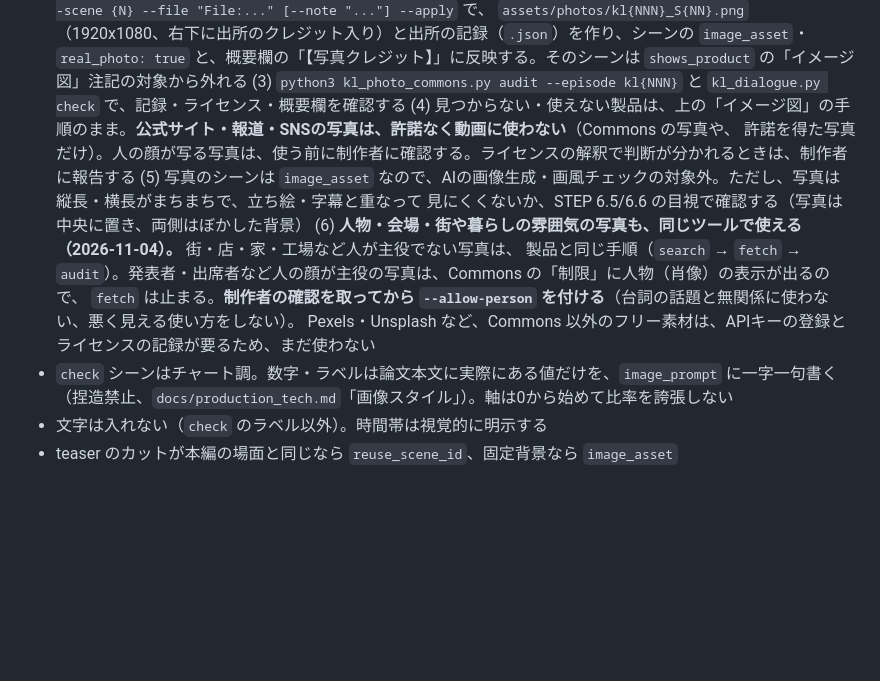
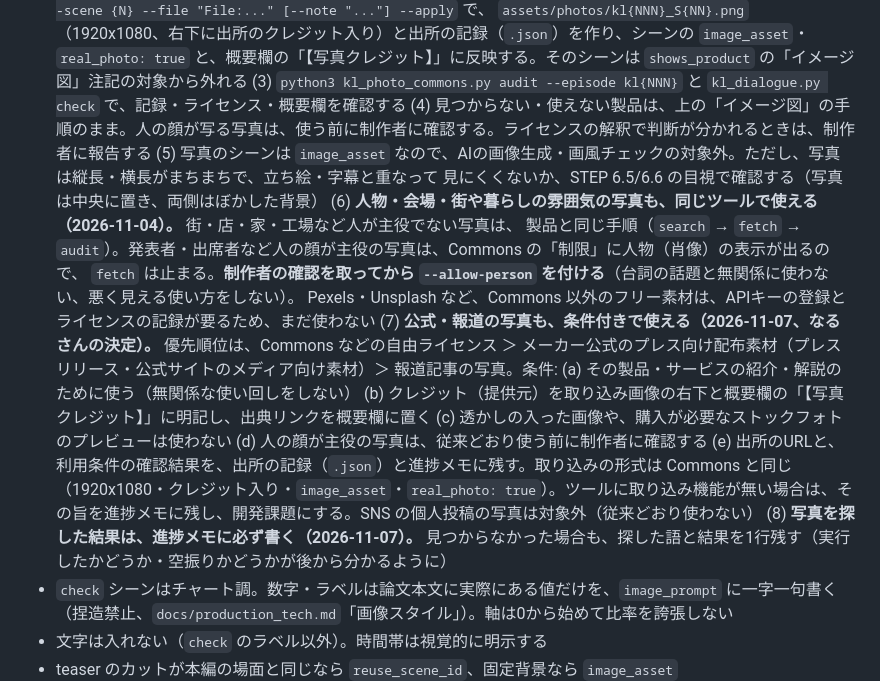
Before and after one commit to narunakajima/kagaku-life, a Markdown page: .claude/commands/kl-new.md, the part around the change. Rendered like a GitHub page; blank space fills up the shorter version.

Commit message:
docs: KL写真ルール改定（公式・報道写真を条件付きで許可、探索結果を進捗メモに記録）2026-11-07 ユーザー決定、Muse 直接反映

```diff
--- a/.claude/commands/kl-new.md
+++ b/.claude/commands/kl-new.md
@@ -859,14 +859,16 @@ kl031〜kl048 の18話で、沙織の判定は12話が後ろ向きの札（ま
   `assets/photos/kl{NNN}_S{NN}.png`（1920x1080、右下に出所のクレジット入り）と出所の記録（`.json`）を作り、シーンの
   `image_asset`・`real_photo: true` と、概要欄の「【写真クレジット】」に反映する。そのシーンは `shows_product` の「イメージ図」注記の対象から外れる
   (3) `python3 kl_photo_commons.py audit --episode kl{NNN}` と `kl_dialogue.py check` で、記録・ライセンス・概要欄を確認する
-  (4) 見つからない・使えない製品は、上の「イメージ図」の手順のまま。**公式サイト・報道・SNSの写真は、許諾なく動画に使わない**（Commons の写真や、
-  許諾を得た写真だけ）。人の顔が写る写真は、使う前に制作者に確認する。ライセンスの解釈で判断が分かれるときは、制作者に報告する
+  (4) 見つからない・使えない製品は、上の「イメージ図」の手順のまま。人の顔が写る写真は、使う前に制作者に確認する。ライセンスの解釈で判断が分かれるときは、制作者に報告する
   (5) 写真のシーンは `image_asset` なので、AIの画像生成・画風チェックの対象外。ただし、写真は縦長・横長がまちまちで、立ち絵・字幕と重なって
   見にくくないか、STEP 6.5/6.6 の目視で確認する（写真は中央に置き、両側はぼかした背景）
   (6) **人物・会場・街や暮らしの雰囲気の写真も、同じツールで使える（2026-11-04）。** 街・店・家・工場など人が主役でない写真は、
   製品と同じ手順（`search` → `fetch` → `audit`）。発表者・出席者など人の顔が主役の写真は、Commons の「制限」に人物（肖像）の表示が出るので、
   `fetch` は止まる。**制作者の確認を取ってから `--allow-person` を付ける**（台詞の話題と無関係に使わない、悪く見える使い方をしない）。
   Pexels・Unsplash など、Commons 以外のフリー素材は、APIキーの登録とライセンスの記録が要るため、まだ使わない
+  (7) **公式・報道の写真も、条件付きで使える（2026-11-07、なるさんの決定）。** 優先順位は、Commons などの自由ライセンス ＞ メーカー公式のプレス向け配布素材（プレスリリース・公式サイトのメディア向け素材）＞ 報道記事の写真。条件:
+  (a) その製品・サービスの紹介・解説のために使う（無関係な使い回しをしない） (b) クレジット（提供元）を取り込み画像の右下と概要欄の「【写真クレジット】」に明記し、出典リンクを概要欄に置く (c) 透かしの入った画像や、購入が必要なストックフォトのプレビューは使わない (d) 人の顔が主役の写真は、従来どおり使う前に制作者に確認する (e) 出所のURLと、利用条件の確認結果を、出所の記録（`.json`）と進捗メモに残す。取り込みの形式は Commons と同じ（1920x1080・クレジット入り・`image_asset`・`real_photo: true`）。ツールに取り込み機能が無い場合は、その旨を進捗メモに残し、開発課題にする。SNS の個人投稿の写真は対象外（従来どおり使わない）
+  (8) **写真を探した結果は、進捗メモに必ず書く（2026-11-07）。** 見つからなかった場合も、探した語と結果を1行残す（実行したかどうか・空振りかどうかが後から分かるように）
 - `check` シーンはチャート調。数字・ラベルは論文本文に実際にある値だけを、`image_prompt` に一字一句書く
   （捏造禁止、`docs/production_tech.md`「画像スタイル」）。軸は0から始めて比率を誇張しない
 - 文字は入れない（`check` のラベル以外）。時間帯は視覚的に明示する
```
